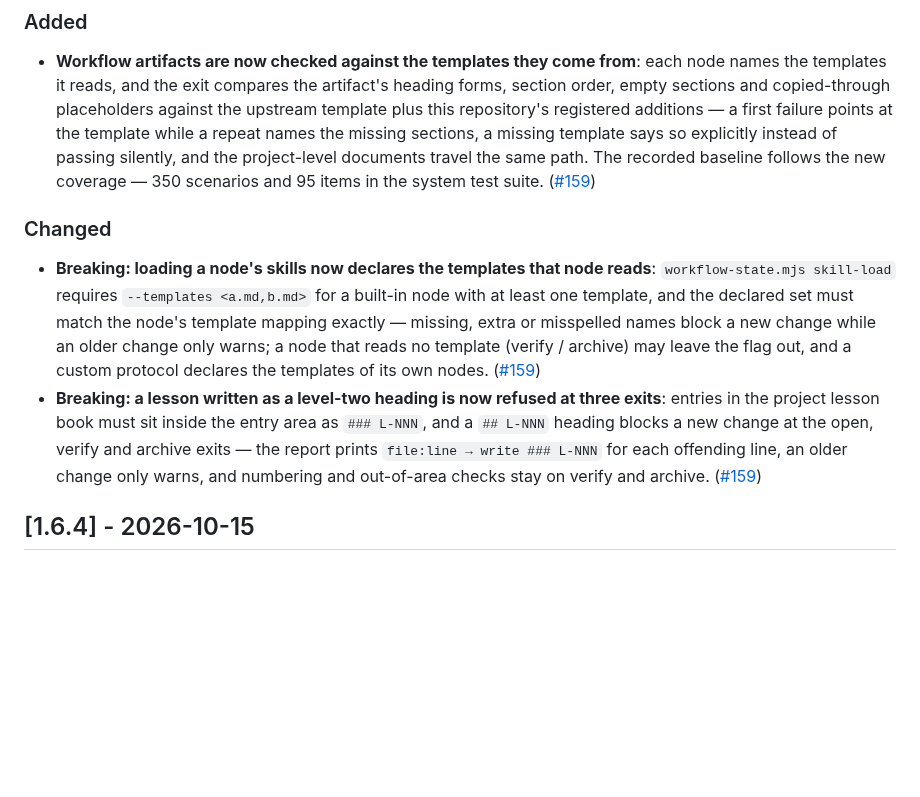
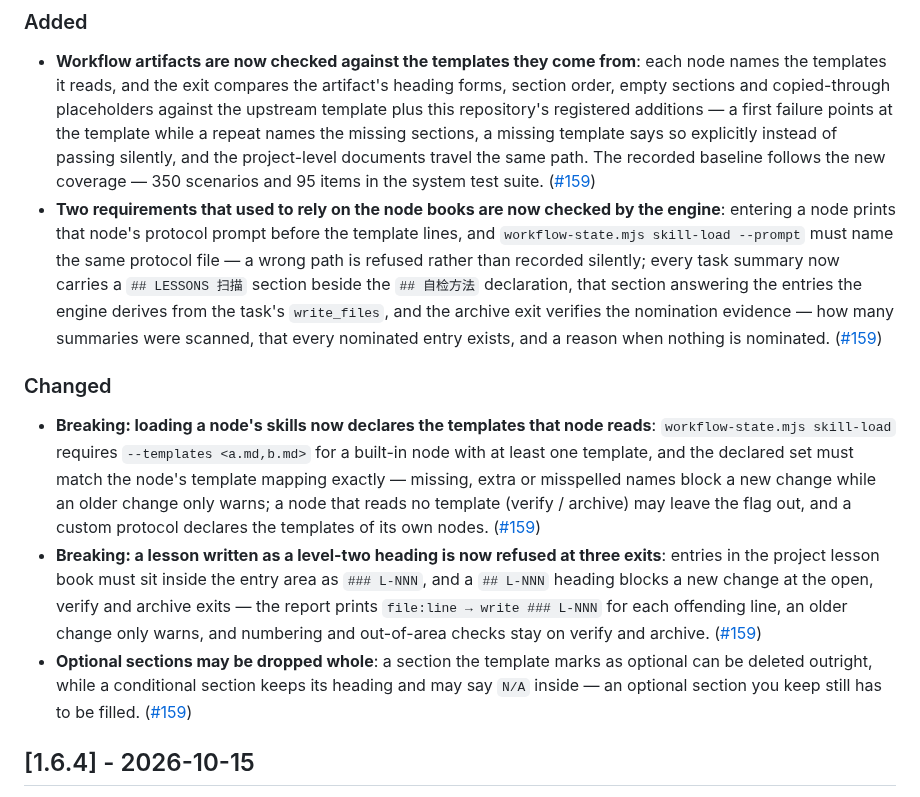
Before and after one commit to baobaolaodie/flow-comet, a Markdown page: CHANGELOG.md, the part around the change. Rendered like a GitHub page; blank space fills up the shorter version.

Commit message:
docs(changelog): record prompt declarations and lessons scan

```diff
--- a/CHANGELOG.md
+++ b/CHANGELOG.md
@@ -15,11 +15,13 @@ Format follows [Keep a Changelog](https://keepachangelog.com/en/1.1.0/); version
 ### Added
 
 - **Workflow artifacts are now checked against the templates they come from**: each node names the templates it reads, and the exit compares the artifact's heading forms, section order, empty sections and copied-through placeholders against the upstream template plus this repository's registered additions — a first failure points at the template while a repeat names the missing sections, a missing template says so explicitly instead of passing silently, and the project-level documents travel the same path. The recorded baseline follows the new coverage — 350 scenarios and 95 items in the system test suite. ([#159](https://github.com/baobaolaodie/flow-comet/pull/159))
+- **Two requirements that used to rely on the node books are now checked by the engine**: entering a node prints that node's protocol prompt before the template lines, and `workflow-state.mjs skill-load --prompt` must name the same protocol file — a wrong path is refused rather than recorded silently; every task summary now carries a `## LESSONS 扫描` section beside the `## 自检方法` declaration, that section answering the entries the engine derives from the task's `write_files`, and the archive exit verifies the nomination evidence — how many summaries were scanned, that every nominated entry exists, and a reason when nothing is nominated. ([#159](https://github.com/baobaolaodie/flow-comet/pull/159))
 
 ### Changed
 
 - **Breaking: loading a node's skills now declares the templates that node reads**: `workflow-state.mjs skill-load` requires `--templates <a.md,b.md>` for a built-in node with at least one template, and the declared set must match the node's template mapping exactly — missing, extra or misspelled names block a new change while an older change only warns; a node that reads no template (verify / archive) may leave the flag out, and a custom protocol declares the templates of its own nodes. ([#159](https://github.com/baobaolaodie/flow-comet/pull/159))
 - **Breaking: a lesson written as a level-two heading is now refused at three exits**: entries in the project lesson book must sit inside the entry area as `### L-NNN`, and a `## L-NNN` heading blocks a new change at the open, verify and archive exits — the report prints `file:line → write ### L-NNN` for each offending line, an older change only warns, and numbering and out-of-area checks stay on verify and archive. ([#159](https://github.com/baobaolaodie/flow-comet/pull/159))
+- **Optional sections may be dropped whole**: a section the template marks as optional can be deleted outright, while a conditional section keeps its heading and may say `N/A` inside — an optional section you keep still has to be filled. ([#159](https://github.com/baobaolaodie/flow-comet/pull/159))
 
 ## [1.6.4] - 2026-10-15
 
```
Also changed, not shown: CHANGELOG-zh.md (+2 -0 lines).
